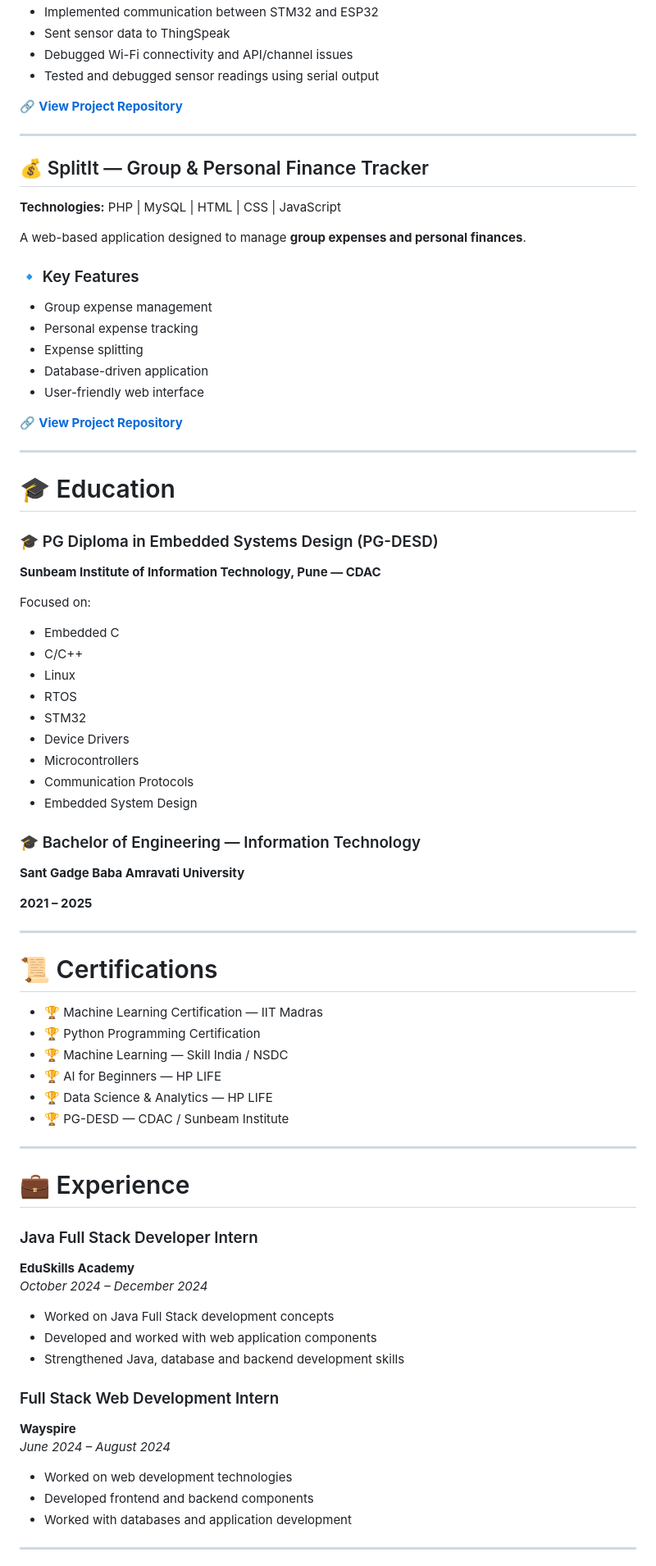
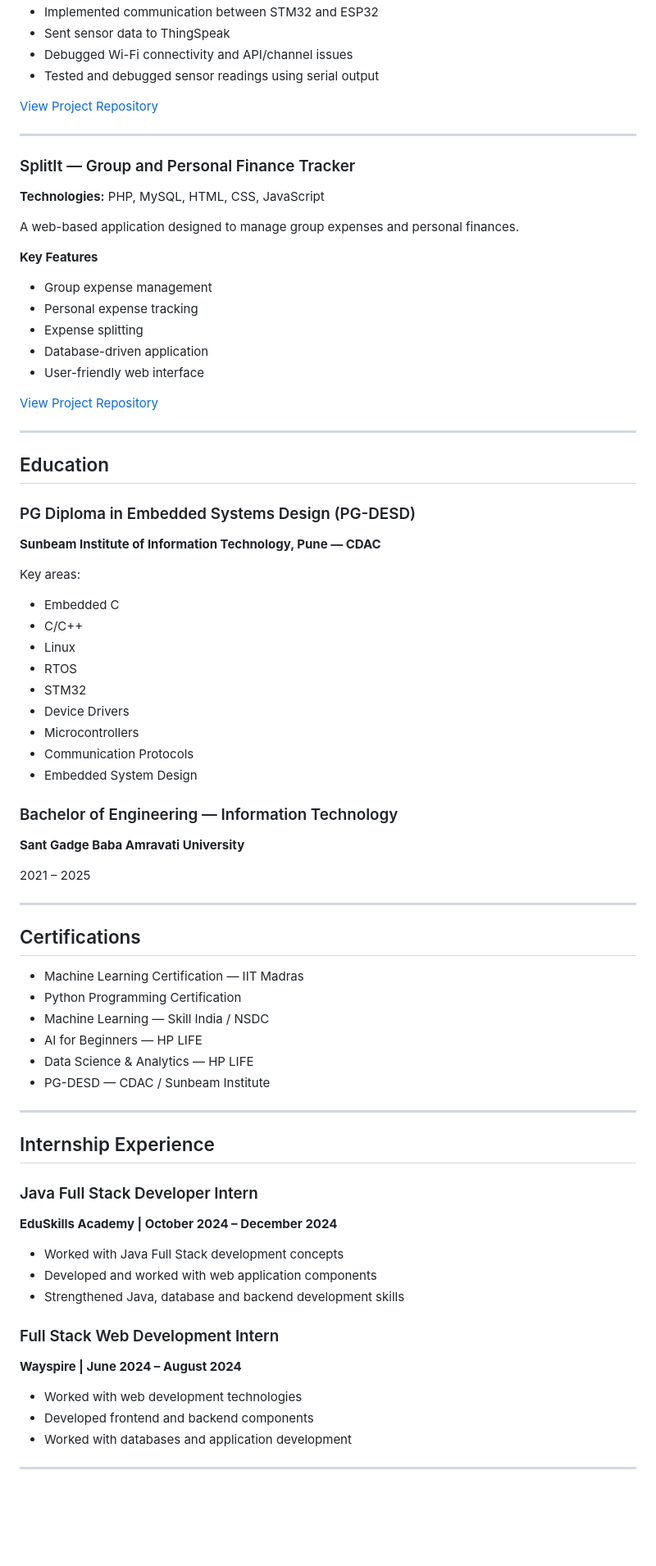
Before and after one commit to praptidhote/praptidhote, a Markdown page: README.md, the part around one of its changes. Shown at 82% size. GitHub-like rendering; blank space fills up the shorter version.

```diff
--- a/README.md
+++ b/README.md
@@ -144,17 +139,17 @@ A real-time greenhouse monitoring and automation system designed to monitor envi
 - Debugged Wi-Fi connectivity and API/channel issues
 - Tested and debugged sensor readings using serial output
 
-🔗 **[View Project Repository](https://github.com/Green-House-Monitoring-System/iot-greenhouse-monitor)**
+[View Project Repository](https://github.com/Green-House-Monitoring-System/iot-greenhouse-monitor)
 
 ---
 
-## 💰 SplitIt — Group & Personal Finance Tracker
+### SplitIt — Group and Personal Finance Tracker
 
-**Technologies:** PHP | MySQL | HTML | CSS | JavaScript
+**Technologies:** PHP, MySQL, HTML, CSS, JavaScript
 
-A web-based application designed to manage **group expenses and personal finances**.
+A web-based application designed to manage group expenses and personal finances.
 
-### 🔹 Key Features
+**Key Features**
 
 - Group expense management
 - Personal expense tracking
@@ -162,17 +157,17 @@ A web-based application designed to manage **group expenses and personal finance
 - Database-driven application
 - User-friendly web interface
 
-🔗 **[View Project Repository](https://github.com/praptidhote/Splitit-Group-And-Personal-Finance_Tracker)**
+[View Project Repository](https://github.com/praptidhote/Splitit-Group-And-Personal-Finance_Tracker)
 
 ---
 
-# 🎓 Education
+## Education
 
-### 🎓 PG Diploma in Embedded Systems Design (PG-DESD)
+### PG Diploma in Embedded Systems Design (PG-DESD)
 
 **Sunbeam Institute of Information Technology, Pune — CDAC**
 
-Focused on:
+Key areas:
 
 - Embedded C
 - C/C++
@@ -184,40 +179,40 @@ Focused on:
 - Communication Protocols
 - Embedded System Design
 
-### 🎓 Bachelor of Engineering — Information Technology
+### Bachelor of Engineering — Information Technology
 
 **Sant Gadge Baba Amravati University**
 
-**2021 – 2025**
+2021 – 2025
 
 ---
 
-# 📜 Certifications
+## Certifications
 
-- 🏆 Machine Learning Certification — IIT Madras
-- 🏆 Python Programming Certification
-- 🏆 Machine Learning — Skill India / NSDC
-- 🏆 AI for Beginners — HP LIFE
-- 🏆 Data Science & Analytics — HP LIFE
-- 🏆 PG-DESD — CDAC / Sunbeam Institute
+- Machine Learning Certification — IIT Madras
+- Python Programming Certification
+- Machine Learning — Skill India / NSDC
+- AI for Beginners — HP LIFE
+- Data Science & Analytics — HP LIFE
+- PG-DESD — CDAC / Sunbeam Institute
 
 ---
 
-# 💼 Experience
+## Internship Experience
 
 ### Java Full Stack Developer Intern
-**EduSkills Academy**
-*October 2024 – December 2024*
 
-- Worked on Java Full Stack development concepts
+**EduSkills Academy | October 2024 – December 2024**
+
+- Worked with Java Full Stack development concepts
 - Developed and worked with web application components
 - Strengthened Java, database and backend development skills
 
 ### Full Stack Web Development Intern
-**Wayspire**
-*June 2024 – August 2024*
 
-- Worked on web development technologies
+**Wayspire | June 2024 – August 2024**
+
+- Worked with web development technologies
 - Developed frontend and backend components
 - Worked with databases and application development
 
```
Also changed, not shown: other parts of README.md (+76 -85 lines).
